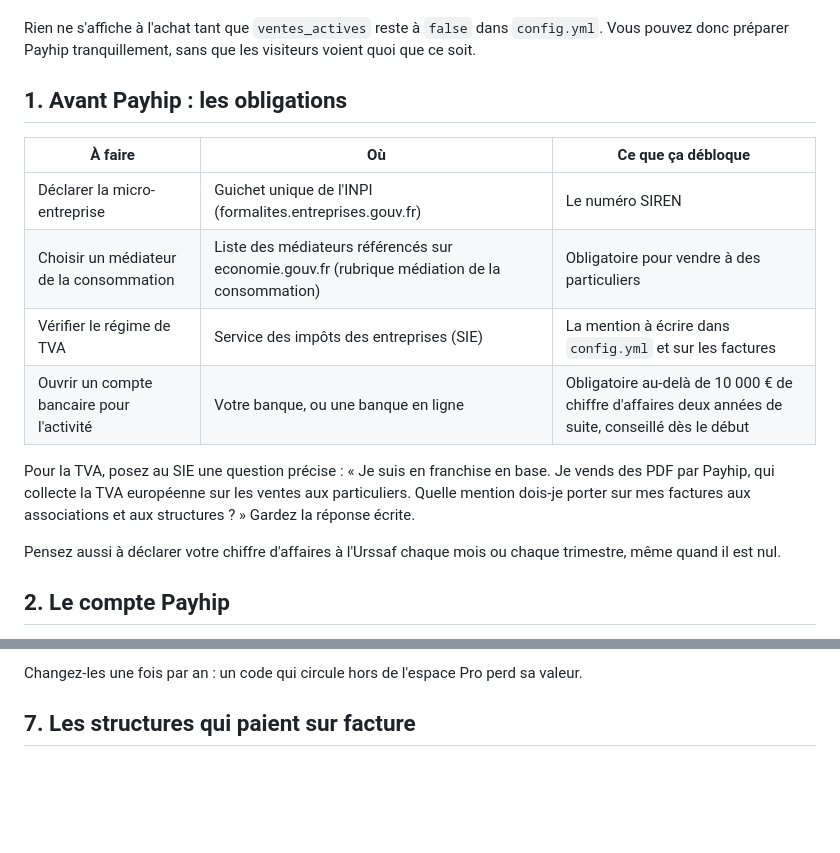
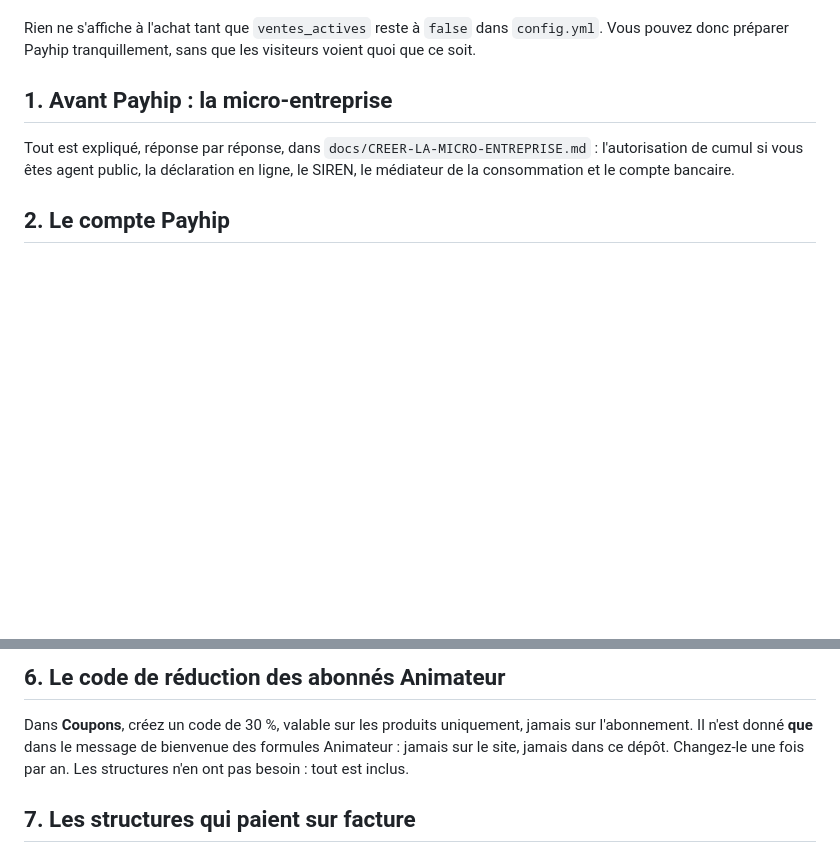
Before and after one commit to Pufu2/jeuphorie, a Markdown page: docs/OUVRIR-LES-VENTES.md, 2 parts joined by grey strips. Drawn GitHub-style; blank space fills up the shorter version.

```diff
--- a/docs/OUVRIR-LES-VENTES.md
+++ b/docs/OUVRIR-LES-VENTES.md
@@ -4,18 +4,9 @@ Ce guide sert le jour où la micro-entreprise est déclarée. Tout le site est d
 
 Rien ne s'affiche à l'achat tant que `ventes_actives` reste à `false` dans `config.yml`. Vous pouvez donc préparer Payhip tranquillement, sans que les visiteurs voient quoi que ce soit.
 
-## 1. Avant Payhip : les obligations
+## 1. Avant Payhip : la micro-entreprise
 
-| À faire | Où | Ce que ça débloque |
-|---|---|---|
-| Déclarer la micro-entreprise | Guichet unique de l'INPI (formalites.entreprises.gouv.fr) | Le numéro SIREN |
-| Choisir un médiateur de la consommation | Liste des médiateurs référencés sur economie.gouv.fr (rubrique médiation de la consommation) | Obligatoire pour vendre à des particuliers |
-| Vérifier le régime de TVA | Service des impôts des entreprises (SIE) | La mention à écrire dans `config.yml` et sur les factures |
-| Ouvrir un compte bancaire pour l'activité | Votre banque, ou une banque en ligne | Obligatoire au-delà de 10 000 € de chiffre d'affaires deux années de suite, conseillé dès le début |
-
-Pour la TVA, posez au SIE une question précise : « Je suis en franchise en base. Je vends des PDF par Payhip, qui collecte la TVA européenne sur les ventes aux particuliers. Quelle mention dois-je porter sur mes factures aux associations et aux structures ? » Gardez la réponse écrite.
-
-Pensez aussi à déclarer votre chiffre d'affaires à l'Urssaf chaque mois ou chaque trimestre, même quand il est nul.
+Tout est expliqué, réponse par réponse, dans `docs/CREER-LA-MICRO-ENTREPRISE.md` : l'autorisation de cumul si vous êtes agent public, la déclaration en ligne, le SIREN, le médiateur de la consommation et le compte bancaire.
 
 ## 2. Le compte Payhip
 
@@ -107,5 +76,7 @@ Dans **Coupons**, créez les deux codes que vous avez choisis pour les abonnés
 
-Changez-les une fois par an : un code qui circule hors de l'espace Pro perd sa valeur.
+## 6. Le code de réduction des abonnés Animateur
+
+Dans **Coupons**, créez un code de 30 %, valable sur les produits uniquement, jamais sur l'abonnement. Il n'est donné **que** dans le message de bienvenue des formules Animateur : jamais sur le site, jamais dans ce dépôt. Changez-le une fois par an. Les structures n'en ont pas besoin : tout est inclus.
 
 ## 7. Les structures qui paient sur facture
 
```
Also changed, not shown: other parts of docs/OUVRIR-LES-VENTES.md (+13 -35 lines), docs/CREER-LA-MICRO-ENTREPRISE.md (added, +102 -0 lines).
